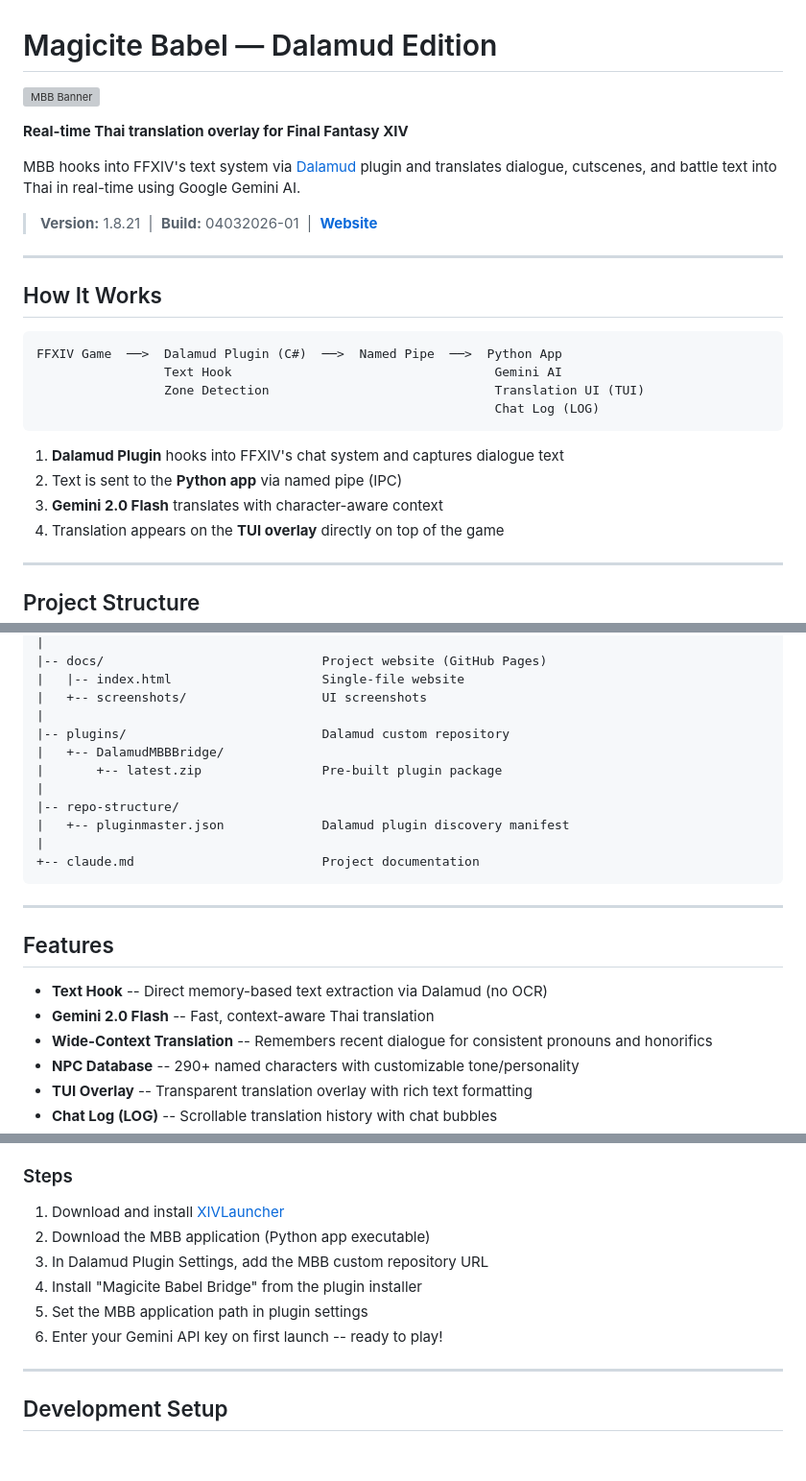
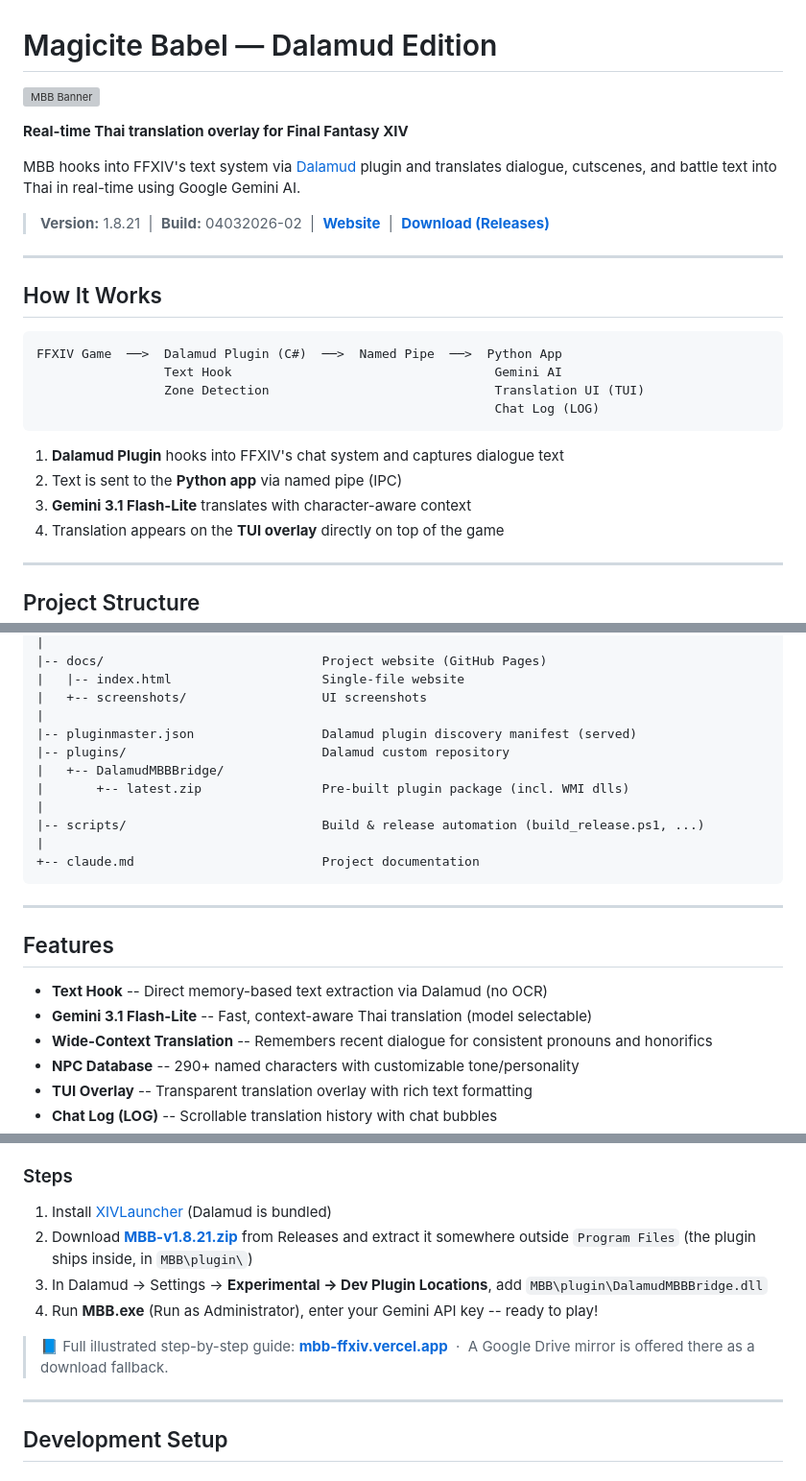
Before and after one commit to iarcanar/MBB_Dalamud, a Markdown page: README.md, 3 parts joined by grey strips. Shown at 96% size. Rendered like a GitHub page; grey boxes are pictures that could not be loaded.

Commit message:
docs(readme): refresh stale repo front page
- Website link → https://mbb-ffxiv.vercel.app (was the old GitHub Pages URL)
- Add GitHub Releases download link + reflect v1.8.21 zip in install steps
  (Dev Plugin Location method, plugin ships inside the zip)
- Build 04032026-01 → -02 (matches version.py); Gemini 2.0 Flash → 3.1 Flash-Lite
- Project structure: pluginmaster.json at root (repo-structure/ copy deleted) + scripts/

Co-Authored-By: Claude Opus 4.8 (1M context) <noreply@anthropic.com>

````diff
--- a/README.md
+++ b/README.md
@@ -6,7 +6,7 @@
 
 MBB hooks into FFXIV's text system via [Dalamud](https://github.com/goatcorp/Dalamud) plugin and translates dialogue, cutscenes, and battle text into Thai in real-time using Google Gemini AI.
 
-> **Version:** 1.8.21 &nbsp;|&nbsp; **Build:** 04032026-01 &nbsp;|&nbsp; [**Website**](https://iarcanar.github.io/MBB_Dalamud/)
+> **Version:** 1.8.21 &nbsp;|&nbsp; **Build:** 04032026-02 &nbsp;|&nbsp; [**Website**](https://mbb-ffxiv.vercel.app/) &nbsp;|&nbsp; [**Download (Releases)**](https://github.com/iarcanar/MBB_Dalamud/releases/latest)
 
 ---
 
@@ -21,7 +21,7 @@ FFXIV Game  ──>  Dalamud Plugin (C#)  ──>  Named Pipe  ──>  Python A
 
 1. **Dalamud Plugin** hooks into FFXIV's chat system and captures dialogue text
 2. Text is sent to the **Python app** via named pipe (IPC)
-3. **Gemini 2.0 Flash** translates with character-aware context
+3. **Gemini 3.1 Flash-Lite** translates with character-aware context
 4. Translation appears on the **TUI overlay** directly on top of the game
 
 ---
@@ -70,12 +70,12 @@ MBB_Dalamud/
 |   |-- index.html                    Single-file website
 |   +-- screenshots/                  UI screenshots
 |
+|-- pluginmaster.json                 Dalamud plugin discovery manifest (served)
 |-- plugins/                          Dalamud custom repository
 |   +-- DalamudMBBBridge/
-|       +-- latest.zip                Pre-built plugin package
+|       +-- latest.zip                Pre-built plugin package (incl. WMI dlls)
 |
-|-- repo-structure/
-|   +-- pluginmaster.json             Dalamud plugin discovery manifest
+|-- scripts/                          Build & release automation (build_release.ps1, ...)
 |
 +-- claude.md                         Project documentation
 ```
@@ -85,7 +85,7 @@ MBB_Dalamud/
 ## Features
 
 - **Text Hook** -- Direct memory-based text extraction via Dalamud (no OCR)
-- **Gemini 2.0 Flash** -- Fast, context-aware Thai translation
+- **Gemini 3.1 Flash-Lite** -- Fast, context-aware Thai translation (model selectable)
 - **Wide-Context Translation** -- Remembers recent dialogue for consistent pronouns and honorifics
 - **NPC Database** -- 290+ named characters with customizable tone/personality
 - **TUI Overlay** -- Transparent translation overlay with rich text formatting
@@ -107,12 +107,12 @@ MBB_Dalamud/
 
 ### Steps
 
-1. Download and install [XIVLauncher](https://github.com/goatcorp/FFXIVQuickLauncher/releases/latest/download/XIVLauncher-win-Setup.exe)
-2. Download the MBB application (Python app executable)
-3. In Dalamud Plugin Settings, add the MBB custom repository URL
-4. Install "Magicite Babel Bridge" from the plugin installer
-5. Set the MBB application path in plugin settings
-6. Enter your Gemini API key on first launch -- ready to play!
+1. Install [XIVLauncher](https://github.com/goatcorp/FFXIVQuickLauncher/releases/latest/download/XIVLauncher-win-Setup.exe) (Dalamud is bundled)
+2. Download **[MBB-v1.8.21.zip](https://github.com/iarcanar/MBB_Dalamud/releases/latest)** from Releases and extract it somewhere outside `Program Files` (the plugin ships inside, in `MBB\plugin\`)
+3. In Dalamud → Settings → **Experimental → Dev Plugin Locations**, add `MBB\plugin\DalamudMBBBridge.dll`
+4. Run **MBB.exe** (Run as Administrator), enter your Gemini API key -- ready to play!
+
+> 📘 Full illustrated step-by-step guide: **[mbb-ffxiv.vercel.app](https://mbb-ffxiv.vercel.app/)** &nbsp;·&nbsp; A Google Drive mirror is offered there as a download fallback.
 
 ---
 
````
Also changed, not shown: other parts of README.md (+2 -2 lines).
